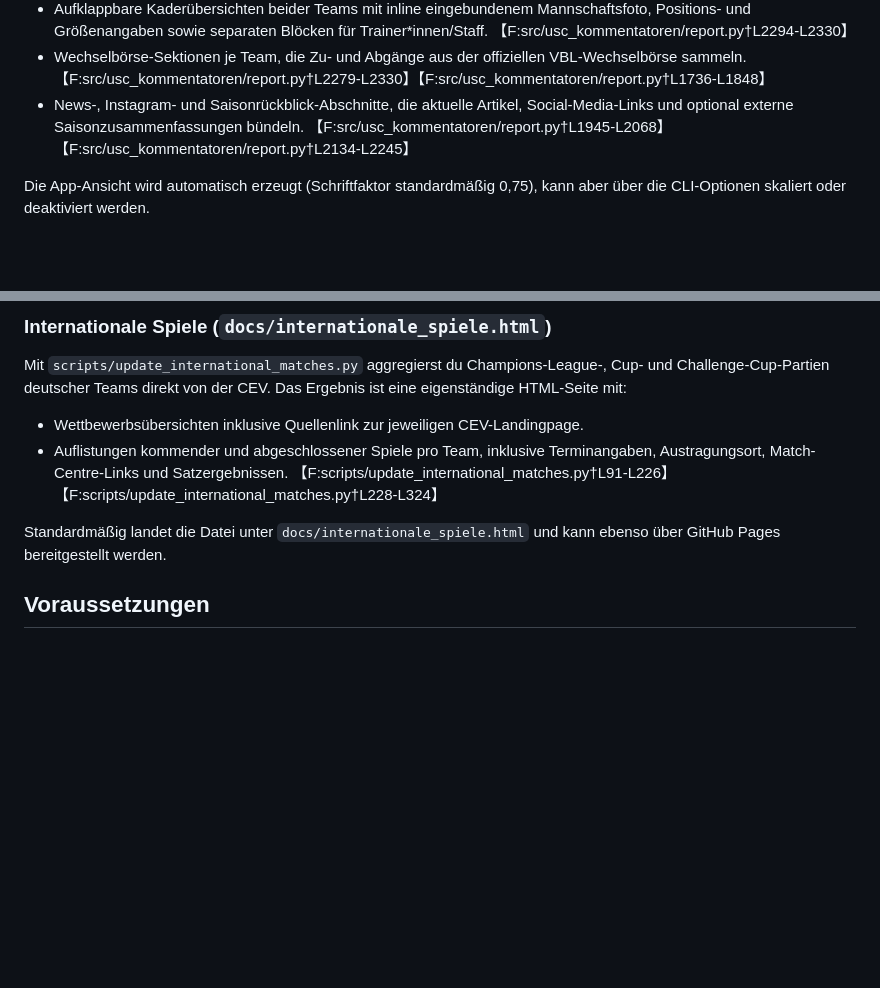
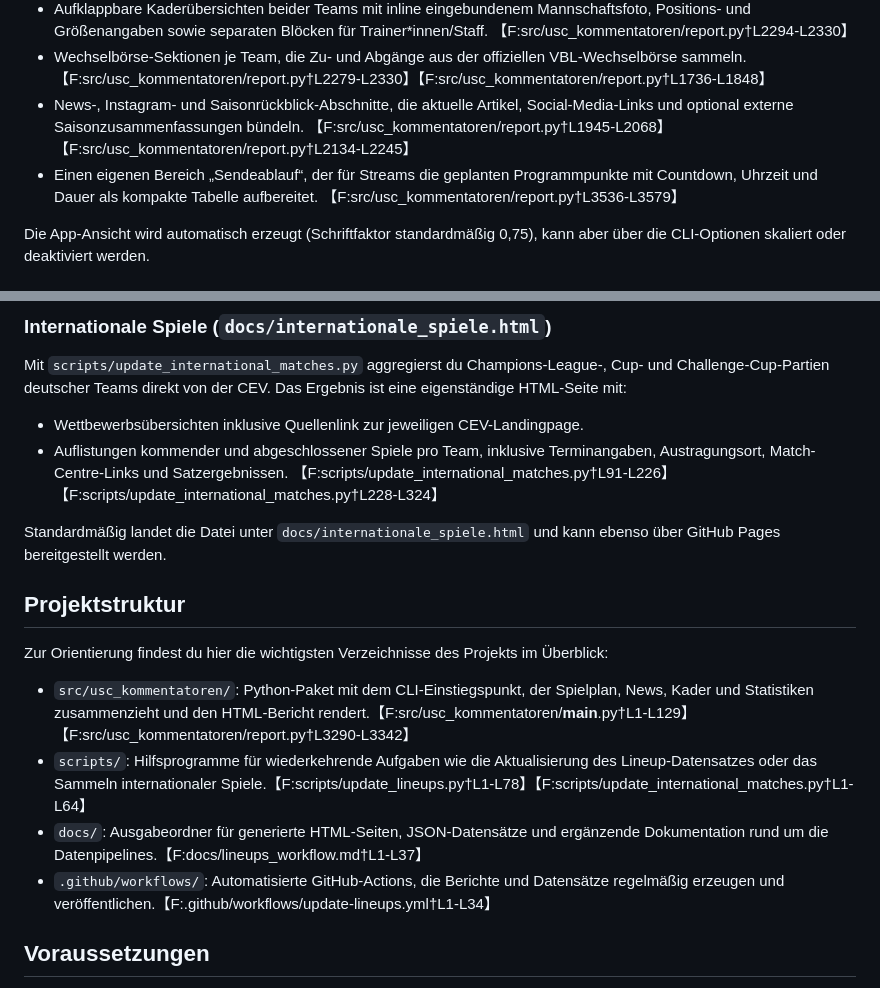
Before and after one commit to uscmuenster/usc_streaminginfos, a Markdown page: README.md, 2 parts joined by grey strips. Rendered like a GitHub page; blank space fills up the shorter version.

Commit message:
docs: ergänze sendeablauf-hinweis

```diff
--- a/README.md
+++ b/README.md
@@ -15,6 +15,7 @@ Der Kern des Projekts ist der automatisch erzeugte Spieltagsbericht. Er liefert
 * Aufklappbare Kaderübersichten beider Teams mit inline eingebundenem Mannschaftsfoto, Positions- und Größenangaben sowie separaten Blöcken für Trainer*innen/Staff. 【F:src/usc_kommentatoren/report.py†L2294-L2330】
 * Wechselbörse-Sektionen je Team, die Zu- und Abgänge aus der offiziellen VBL-Wechselbörse sammeln. 【F:src/usc_kommentatoren/report.py†L2279-L2330】【F:src/usc_kommentatoren/report.py†L1736-L1848】
 * News-, Instagram- und Saisonrückblick-Abschnitte, die aktuelle Artikel, Social-Media-Links und optional externe Saisonzusammenfassungen bündeln. 【F:src/usc_kommentatoren/report.py†L1945-L2068】【F:src/usc_kommentatoren/report.py†L2134-L2245】
+* Einen eigenen Bereich „Sendeablauf“, der für Streams die geplanten Programmpunkte mit Countdown, Uhrzeit und Dauer als kompakte Tabelle aufbereitet. 【F:src/usc_kommentatoren/report.py†L3536-L3579】
 
 Die App-Ansicht wird automatisch erzeugt (Schriftfaktor standardmäßig 0,75), kann aber über die CLI-Optionen skaliert oder deaktiviert werden.
 
@@ -42,6 +43,15 @@ Mit `scripts/update_international_matches.py` aggregierst du Champions-League-,
 * Auflistungen kommender und abgeschlossener Spiele pro Team, inklusive Terminangaben, Austragungsort, Match-Centre-Links und Satzergebnissen. 【F:scripts/update_international_matches.py†L91-L226】【F:scripts/update_international_matches.py†L228-L324】
 
 Standardmäßig landet die Datei unter `docs/internationale_spiele.html` und kann ebenso über GitHub Pages bereitgestellt werden.
+
+## Projektstruktur
+
+Zur Orientierung findest du hier die wichtigsten Verzeichnisse des Projekts im Überblick:
+
+* `src/usc_kommentatoren/`: Python-Paket mit dem CLI-Einstiegspunkt, der Spielplan, News, Kader und Statistiken zusammenzieht und den HTML-Bericht rendert.【F:src/usc_kommentatoren/__main__.py†L1-L129】【F:src/usc_kommentatoren/report.py†L3290-L3342】
+* `scripts/`: Hilfsprogramme für wiederkehrende Aufgaben wie die Aktualisierung des Lineup-Datensatzes oder das Sammeln internationaler Spiele.【F:scripts/update_lineups.py†L1-L78】【F:scripts/update_international_matches.py†L1-L64】
+* `docs/`: Ausgabeordner für generierte HTML-Seiten, JSON-Datensätze und ergänzende Dokumentation rund um die Datenpipelines.【F:docs/lineups_workflow.md†L1-L37】
+* `.github/workflows/`: Automatisierte GitHub-Actions, die Berichte und Datensätze regelmäßig erzeugen und veröffentlichen.【F:.github/workflows/update-lineups.yml†L1-L34】
 
 ## Voraussetzungen
 
```
